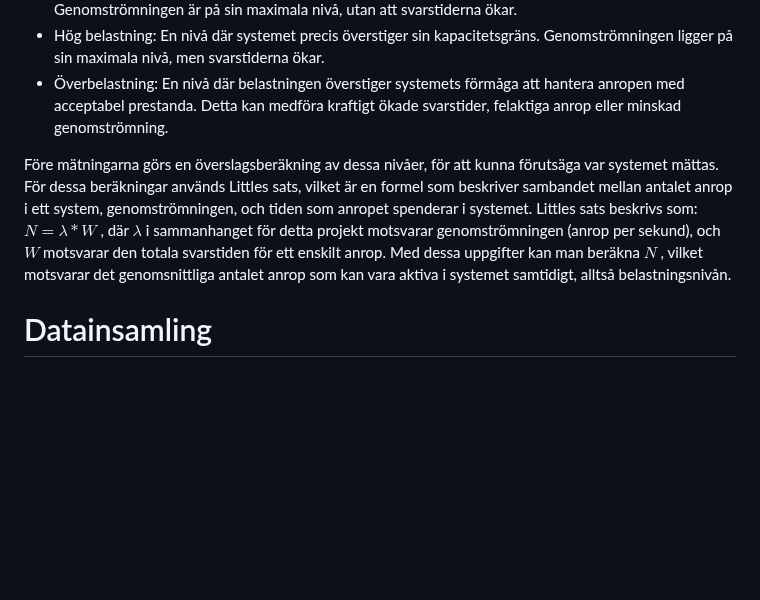
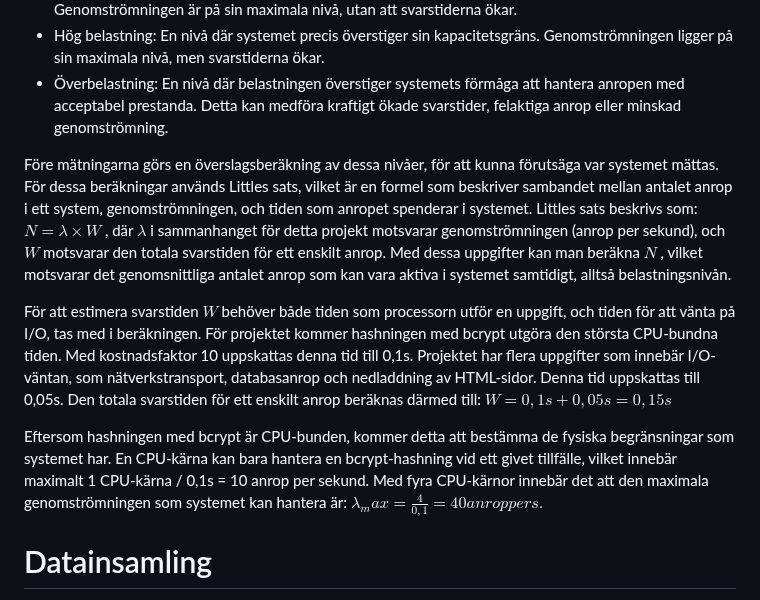
Before and after one commit to busigbil/PA1438, a Markdown page: README.md, the part around the change. Rendered like a GitHub page; blank space fills up the shorter version.

```diff
--- a/README.md
+++ b/README.md
@@ -144,8 +144,12 @@ För att se hur systemet påverkas av belastning, utförs testerna under fyra be
 - Hög belastning: En nivå där systemet precis överstiger sin kapacitetsgräns. Genomströmningen ligger på sin maximala nivå, men svarstiderna ökar.
 - Överbelastning: En nivå där belastningen överstiger systemets förmåga att hantera anropen med acceptabel prestanda. Detta kan medföra kraftigt ökade svarstider, felaktiga anrop eller minskad genomströmning.
 
-Före mätningarna görs en överslagsberäkning av dessa nivåer, för att kunna förutsäga var systemet mättas. För dessa beräkningar används Littles sats, vilket är en formel som beskriver sambandet mellan antalet anrop i ett system, genomströmningen, och tiden som anropet spenderar i systemet. Littles sats beskrivs som: $N = \lambda  * W$ , där $\lambda$ i sammanhanget för detta projekt motsvarar genomströmningen (anrop per sekund), och $W$ motsvarar den totala svarstiden för ett enskilt anrop. Med dessa uppgifter kan man beräkna $N$ , vilket motsvarar det genomsnittliga antalet anrop som kan vara aktiva i systemet samtidigt, alltså belastningsnivån.
+Före mätningarna görs en överslagsberäkning av dessa nivåer, för att kunna förutsäga var systemet mättas. För dessa beräkningar används Littles sats, vilket är en formel som beskriver sambandet mellan antalet anrop i ett system, genomströmningen, och tiden som anropet spenderar i systemet. Littles sats beskrivs som: $N = \lambda  \times W$ , där $\lambda$ i sammanhanget för detta projekt motsvarar genomströmningen (anrop per sekund), och $W$ motsvarar den totala svarstiden för ett enskilt anrop. Med dessa uppgifter kan man beräkna $N$ , vilket motsvarar det genomsnittliga antalet anrop som kan vara aktiva i systemet samtidigt, alltså belastningsnivån.
 
+För att estimera svarstiden $W$ behöver både tiden som processorn utför en uppgift, och tiden för att vänta på I/O, tas med i beräkningen. För projektet kommer hashningen med bcrypt utgöra den största CPU-bundna tiden. Med kostnadsfaktor 10 uppskattas denna tid till 0,1s. Projektet har flera uppgifter som innebär I/O-väntan, som nätverkstransport, databasanrop och nedladdning av HTML-sidor. Denna tid uppskattas till 0,05s. Den totala svarstiden för ett enskilt anrop beräknas därmed till: $W=0,1s + 0,05s = 0,15s$
+
+Eftersom hashningen med bcrypt är CPU-bunden, kommer detta att bestämma de fysiska begränsningar som systemet har. En CPU-kärna kan bara hantera en bcrypt-hashning vid ett givet tillfälle, vilket innebär maximalt 1 CPU-kärna / 0,1s = 10 anrop per sekund. Med fyra CPU-kärnor innebär det att den maximala genomströmningen som systemet kan hantera är:
+$\lambda_max = \frac{4}{0,1} = 40 anrop per s.$
 
 # Datainsamling
 Vid varje testkörning per belastningsnivå samlas data med loggade svarstider och resursanvändning in. Datan som samlas in beskrivs nedan.
```
